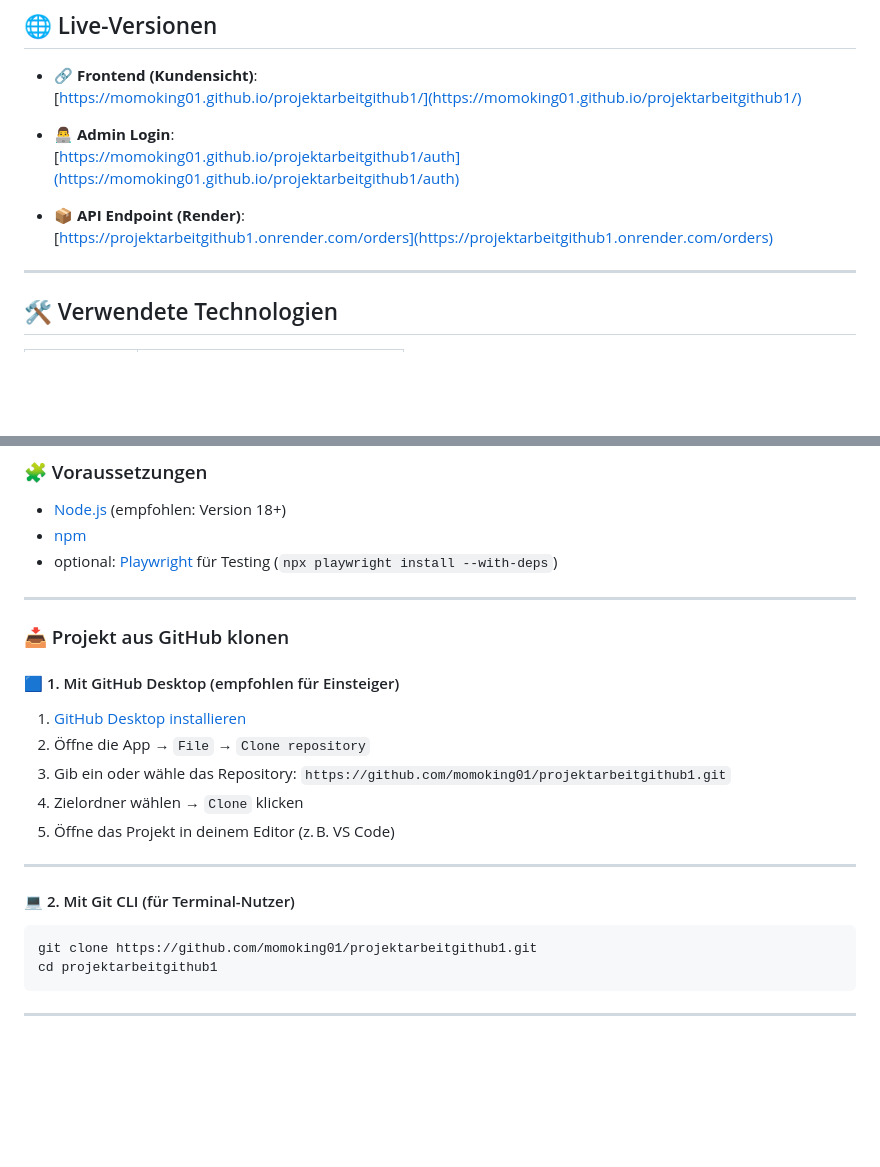
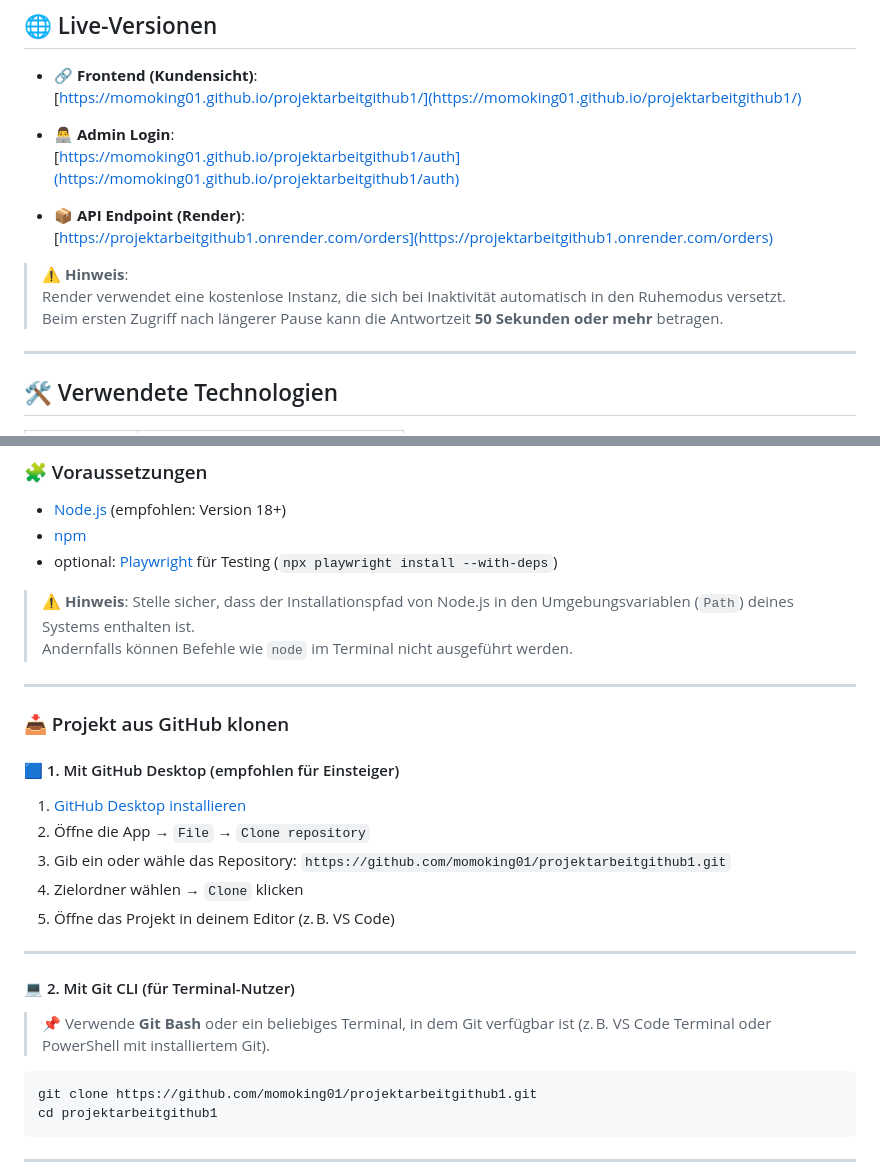
Before and after one commit to momoking01/projektarbeitgithub1, a Markdown page: README.md, 2 parts joined by grey strips. Drawn GitHub-style; blank space fills up the shorter version.

````diff
--- a/README.md
+++ b/README.md
@@ -20,6 +20,10 @@ Frontend: **Astro** ✨ | Backend: **Express.js** 🚀 | Datenbank: **Supabase**
 
 - 📦 **API Endpoint (Render)**:
   [https://projektarbeitgithub1.onrender.com/orders](https://projektarbeitgithub1.onrender.com/orders)
+
+> ⚠️ **Hinweis**:
+> Render verwendet eine kostenlose Instanz, die sich bei Inaktivität automatisch in den Ruhemodus versetzt.
+> Beim ersten Zugriff nach längerer Pause kann die Antwortzeit **50 Sekunden oder mehr** betragen.
 
 
 ---
@@ -150,6 +154,9 @@ Hauptverzeichnisse:
 - [npm](https://www.npmjs.com/)
 - optional: [Playwright](https://playwright.dev/) für Testing (`npx playwright install --with-deps`)
 
+> ⚠️ **Hinweis**: Stelle sicher, dass der Installationspfad von Node.js in den Umgebungsvariablen (`Path`) deines Systems enthalten ist.
+> Andernfalls können Befehle wie `node` im Terminal nicht ausgeführt werden.
+
 ---
 
 ### 📥 Projekt aus GitHub klonen
@@ -162,9 +169,11 @@ Hauptverzeichnisse:
 4. Zielordner wählen → `Clone` klicken
 5. Öffne das Projekt in deinem Editor (z. B. VS Code)
 
+
 ---
 
 #### 💻 2. Mit Git CLI (für Terminal-Nutzer)
+> 📌 Verwende **Git Bash** oder ein beliebiges Terminal, in dem Git verfügbar ist (z. B. VS Code Terminal oder PowerShell mit installiertem Git).
 
 ```bash
 git clone https://github.com/momoking01/projektarbeitgithub1.git
````
